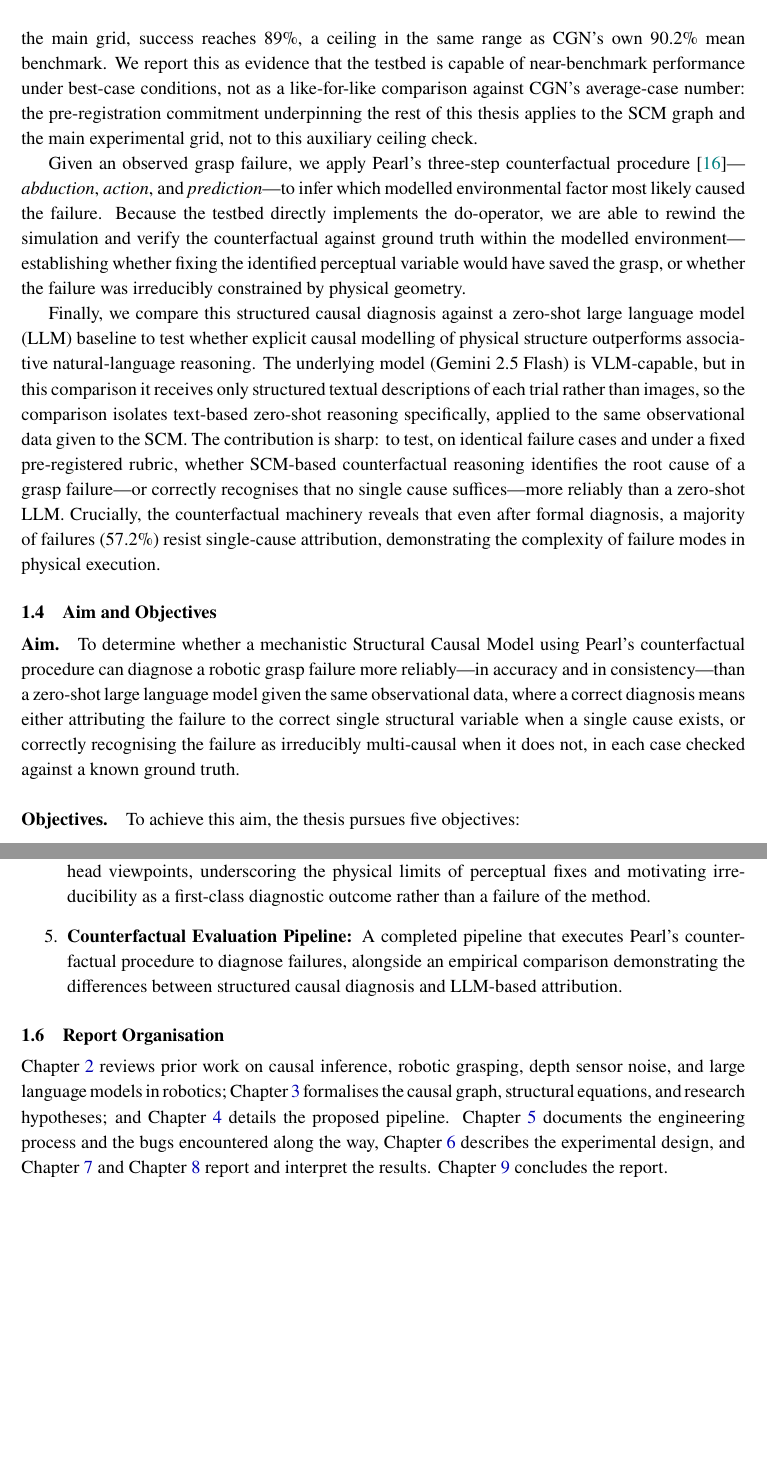
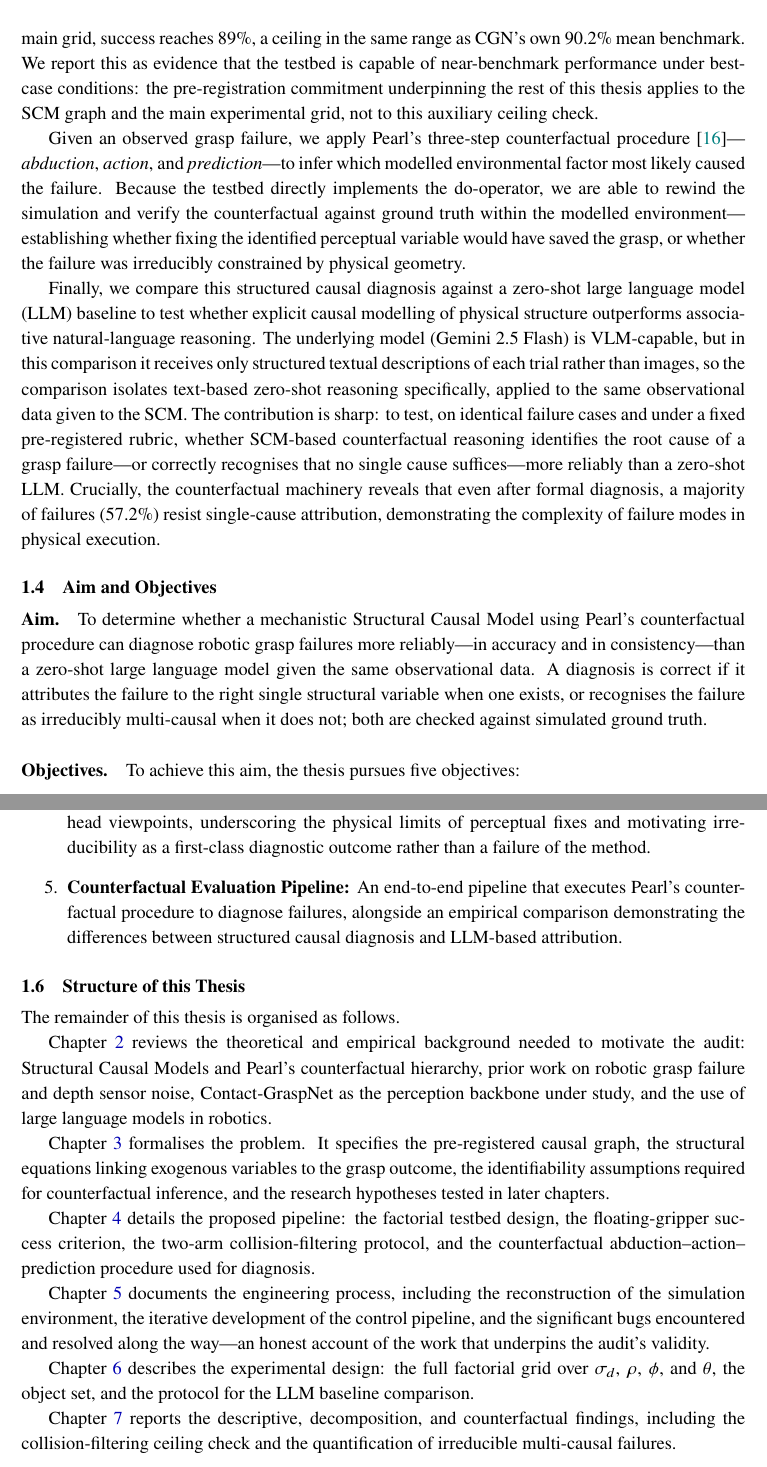
Before and after one commit to mushyalpha/Reasoning_via_Inference, a LaTeX thesis (msc_report.tex): two parts of pages 12 and 13 of 65 before the commit and two parts of pages 12 and 13 of 66 after it, joined at a grey line, cut so that both start at the same text, the shorter picture padded with empty space. Compiled offline with pdfLaTeX.

Commit message:
docs: polish prose and refine thesis structure in msc_report.tex

```diff
--- a/msc_report.tex
+++ b/msc_report.tex
@@ -263,11 +263,11 @@ This thesis addresses the diagnostic gap by formulating grasp failure diagnosis
 
 To conduct this audit rigorously, we construct a fully controlled factorial testbed in MuJoCo that directly implements Pearl's do-operator. This environment allows us to strictly isolate and manipulate four exogenous environmental variables: depth noise standard deviation~$\sigma_d$, point cloud retention fraction~$\rho$, camera elevation~$\phi$, and camera azimuth~$\theta$. The SCM links these controlled interventions to the binary grasp outcome~$Y$ through intermediate mechanistic variables: point cloud completeness~$C_{pc}$, grasp confidence~$q_{\text{grasp}}$, grasp pose error~$e_{\text{pose}}$, and the number of valid grasp candidates~$n_{\text{grasps}}$.
 
-The audit is conducted entirely in simulation, which is a deliberate scope choice rather than an oversight. The counterfactual test at the centre of this thesis requires rewinding a trial and re-executing it under an altered condition to obtain ground truth---something no physical robot allows. Simulation is what makes this test possible at all; the corresponding cost is that our conclusions describe failure mechanisms within a physically-grounded but simulated pipeline, and their transfer to physical hardware is not evaluated here.
-
-To cleanly separate the layers of failure, the experimental pipeline utilises a deliberate two-arm design. The unfiltered arm measures how much the physical geometry of the scene alone accounts for failure; the filtered arm serves as the clean bench on which perceptual interventions are readable. We isolate pose quality from full arm kinematics using a dynamic floating-gripper physical test, ensuring that the outcome variable strictly measures the validity of the perception-driven pose.
-
-By separating these layers, we resolve the apparent tension in headline numbers. Without filtering, geometry-driven invalid poses dominate and success rates are low across the pre-registered viewpoint grid. As a separate, post-hoc scoping check---not a claim of replication---we then asked how high the clean baseline could go: once we replicate the collision-filtering precondition CGN's own pipeline implicitly assumes, and select the single most favourable viewpoint after inspecting the main grid, success reaches 89\%, a ceiling in the same range as CGN's own 90.2\% mean benchmark. We report this as evidence that the testbed is capable of near-benchmark performance under best-case conditions, not as a like-for-like comparison against CGN's average-case number: the pre-registration commitment underpinning the rest of this thesis applies to the SCM graph and the main experimental grid, not to this auxiliary ceiling check.
+The audit is conducted entirely in simulation, which is a deliberate scope choice rather than an oversight. The counterfactual test at the centre of this thesis requires rewinding a trial and re-executing it under an altered condition to obtain ground truth---something no physical robot allows. Simulation is what makes this test possible at all; the corresponding cost is that our conclusions describe failure mechanisms within a physically grounded but simulated pipeline, and their transfer to physical hardware is not evaluated here.
+
+To cleanly separate the layers of failure, the experimental pipeline utilises a deliberate two-arm design. The unfiltered arm measures how much the physical geometry of the scene alone accounts for failure; the filtered arm serves as the clean bench on which perceptual interventions are readable. We isolate pose quality from full arm kinematics using a floating-gripper physics-based test, ensuring that the outcome variable strictly measures the validity of the perception-driven pose.
+
+By separating these layers, we resolve the apparent tension in headline numbers. Without filtering, geometry-driven invalid poses dominate and success rates are low across the pre-registered viewpoint grid. As a separate, post-hoc scoping check---not a claim of replication---we then asked how high the clean baseline could go: once we replicate the collision-filtering precondition CGN's own pipeline implicitly assumes, and select the single most favourable viewpoint after inspecting the main grid, success reaches 89\%, a ceiling in the same range as CGN's own 90.2\% mean benchmark. We report this as evidence that the testbed is capable of near-benchmark performance under best-case conditions: the pre-registration commitment underpinning the rest of this thesis applies to the SCM graph and the main experimental grid, not to this auxiliary ceiling check.
 
 Given an observed grasp failure, we apply Pearl's three-step counterfactual procedure~\cite{pearl2018book}---\emph{abduction}, \emph{action}, and \emph{prediction}---to infer which modelled environmental factor most likely caused the failure. Because the testbed directly implements the do-operator, we are able to rewind the simulation and verify the counterfactual against ground truth within the modelled environment---establishing whether fixing the identified perceptual variable would have saved the grasp, or whether the failure was irreducibly constrained by physical geometry.
 
@@ -276,7 +276,7 @@ Finally, we compare this structured causal diagnosis against a zero-shot large l
 \section{Aim and Objectives}
 \label{sec:aims}
 
-\paragraph{Aim.} To determine whether a mechanistic Structural Causal Model using Pearl's counterfactual procedure can diagnose a robotic grasp failure more reliably---in accuracy and in consistency---than a zero-shot large language model given the same observational data, where a correct diagnosis means either attributing the failure to the correct single structural variable when a single cause exists, or correctly recognising the failure as irreducibly multi-causal when it does not, in each case checked against a known ground truth.
+\paragraph{Aim.} To determine whether a mechanistic Structural Causal Model using Pearl's counterfactual procedure can diagnose robotic grasp failures more reliably---in accuracy and in consistency---than a zero-shot large language model given the same observational data. A diagnosis is correct if it attributes the failure to the right single structural variable when one exists, or recognises the failure as irreducibly multi-causal when it does not; both are checked against simulated ground truth.
 
 \paragraph{Objectives.} To achieve this aim, the thesis pursues five objectives:
 
@@ -297,13 +297,29 @@ The core contributions of this thesis are:
     \item \textbf{A Fully Controlled Factorial Testbed:} A complete simulation environment in MuJoCo~\cite{todorov2012mujoco} that directly implements Pearl's do-operator. It combines Contact-GraspNet~\cite{sundermeyer2021contact}, varied object geometries, and a dynamic floating-gripper test in a two-arm design to eliminate kinematic confounders and explicitly isolate perceptual from geometric failures.
     \item \textbf{Baseline Separation of Geometry from Perception:} An empirical demonstration that geometry-driven invalid poses dominate without filtering, and that a high clean success rate (89\%, at a post-hoc-selected favourable viewpoint) is achievable once those poses are gated out, providing a clean bench for perceptual interventions.
     \item \textbf{Quantification of Irreducible Multi-Causal Failures:} A counterfactual ground-truth study showing that 57.2\% of failures resist single-variable attribution, heavily concentrated at overhead viewpoints, underscoring the physical limits of perceptual fixes and motivating irreducibility as a first-class diagnostic outcome rather than a failure of the method.
-    \item \textbf{Counterfactual Evaluation Pipeline:} A completed pipeline that executes Pearl's counterfactual procedure to diagnose failures, alongside an empirical comparison demonstrating the differences between structured causal diagnosis and LLM-based attribution.
+    \item \textbf{Counterfactual Evaluation Pipeline:} An end-to-end pipeline that executes Pearl's counterfactual procedure to diagnose failures, alongside an empirical comparison demonstrating the differences between structured causal diagnosis and LLM-based attribution.
 \end{enumerate}
 
-\section{Report Organisation}
+\section{Structure of this Thesis}
 \label{sec:organisation}
 
-Chapter~\ref{ch:background} reviews prior work on causal inference, robotic grasping, depth sensor noise, and large language models in robotics; Chapter~\ref{ch:formulation} formalises the causal graph, structural equations, and research hypotheses; and Chapter~\ref{ch:method} details the proposed pipeline. Chapter~\ref{ch:implementation} documents the engineering process and the bugs encountered along the way, Chapter~\ref{ch:experiments} describes the experimental design, and Chapter~\ref{ch:results} and Chapter~\ref{ch:discussion} report and interpret the results. Chapter~\ref{ch:conclusion} concludes the report.
+The remainder of this thesis is organised as follows.
+
+Chapter~\ref{ch:background} reviews the theoretical and empirical background needed to motivate the audit: Structural Causal Models and Pearl's counterfactual hierarchy, prior work on robotic grasp failure and depth sensor noise, Contact-GraspNet as the perception backbone under study, and the use of large language models in robotics.
+
+Chapter~\ref{ch:formulation} formalises the problem. It specifies the pre-registered causal graph, the structural equations linking exogenous variables to the grasp outcome, the identifiability assumptions required for counterfactual inference, and the research hypotheses tested in later chapters.
+
+Chapter~\ref{ch:method} details the proposed pipeline: the factorial testbed design, the floating-gripper success criterion, the two-arm collision-filtering protocol, and the counterfactual abduction--action--prediction procedure used for diagnosis.
+
+Chapter~\ref{ch:implementation} documents the engineering process, including the reconstruction of the simulation environment, the iterative development of the control pipeline, and the significant bugs encountered and resolved along the way---an honest account of the work that underpins the audit's validity.
+
+Chapter~\ref{ch:experiments} describes the experimental design: the full factorial grid over $\sigma_d$, $\rho$, $\phi$, and $\theta$, the object set, and the protocol for the LLM baseline comparison.
+
+Chapter~\ref{ch:results} reports the descriptive, decomposition, and counterfactual findings, including the collision-filtering ceiling check and the quantification of irreducible multi-causal failures.
+
+Chapter~\ref{ch:discussion} interprets these results against the thesis's aim and objectives, and considers their implications and limitations.
+
+Chapter~\ref{ch:conclusion} summarises the contributions of the thesis and outlines directions for future work.
 
 
 % ============================================================
```
Also changed, not shown: msc_report.tex (2 more changed lines), 1 other file.
